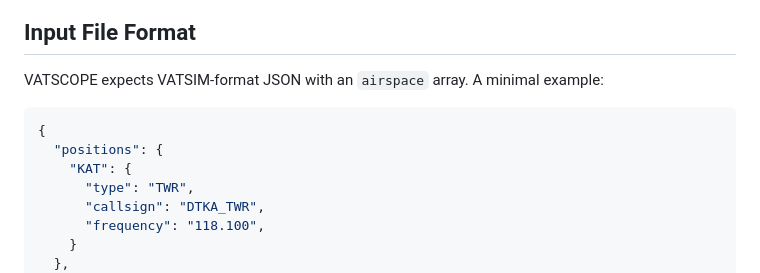
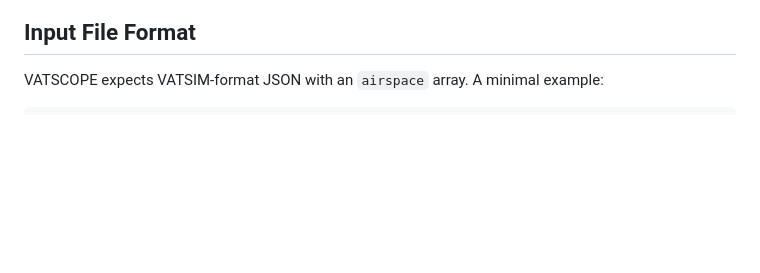
Before and after one commit to jamiedatty/VATGLASSES-Visualiation-editor, a Markdown page: README.md, the part around the change. Drawn GitHub-style; blank space fills up the shorter version.

Commit message:
Update JSON example in README
Removed example positions from JSON structure.

````diff
--- a/README.md
+++ b/README.md
@@ -25,14 +25,6 @@ Multiple files can be loaded simultaneously. Duplicate filenames replace the pre
 VATSCOPE expects VATSIM-format JSON with an `airspace` array. A minimal example:
 
 ```json
-{
-  "positions": {
-    "KAT": {
-      "type": "TWR",
-      "callsign": "DTKA_TWR",
-      "frequency": "118.100",
-    }
-  },
   "airspace": [
     {
       "id": "Tabarka",
````
